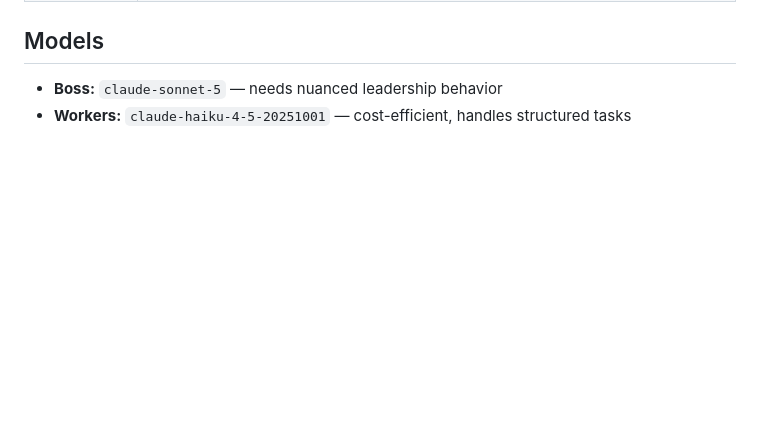
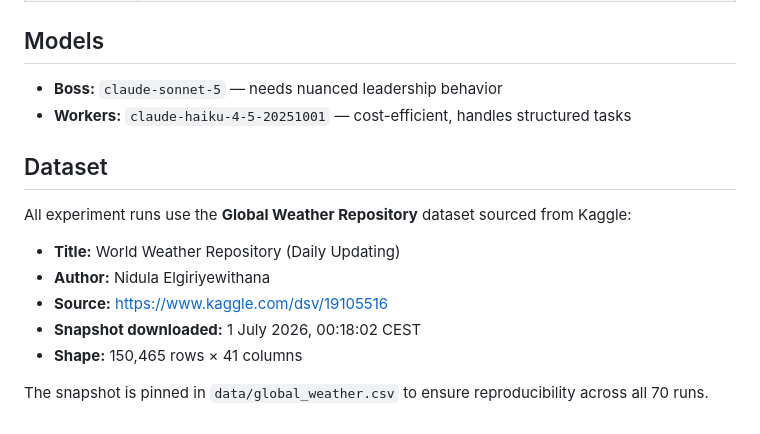
Before and after one commit to helenavioletta/MAS_leadershipstyles, a Markdown page: README.md, the part around the change. Drawn GitHub-style; blank space fills up the shorter version.

Commit message:
dataset declaration

```diff
--- a/README.md
+++ b/README.md
@@ -199,3 +199,15 @@ python experiments/run_all.py
 
 - **Boss:** `claude-sonnet-5` — needs nuanced leadership behavior
 - **Workers:** `claude-haiku-4-5-20251001` — cost-efficient, handles structured tasks
+
+## Dataset
+
+All experiment runs use the **Global Weather Repository** dataset sourced from Kaggle:
+
+- **Title:** World Weather Repository (Daily Updating)
+- **Author:** Nidula Elgiriyewithana
+- **Source:** https://www.kaggle.com/dsv/19105516
+- **Snapshot downloaded:** 1 July 2026, 00:18:02 CEST
+- **Shape:** 150,465 rows × 41 columns
+
+The snapshot is pinned in `data/global_weather.csv` to ensure reproducibility across all 70 runs.
```
